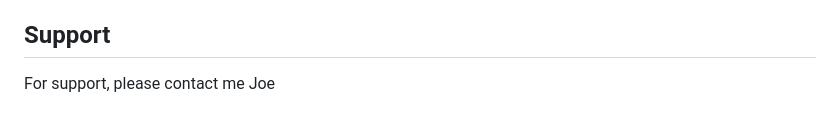
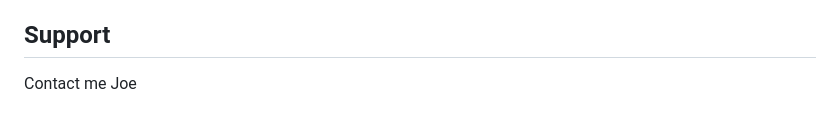
Before and after one commit to joe-katalon/Katalon_Test_GenAI, a Markdown page: README.md, the part around the change. Drawn GitHub-style.

```diff
--- a/README.md
+++ b/README.md
@@ -311,4 +311,4 @@ The framework evaluates LLM implementations based on:
 
 ## Support
 
-For support, please contact me Joe
+Contact me Joe
```
